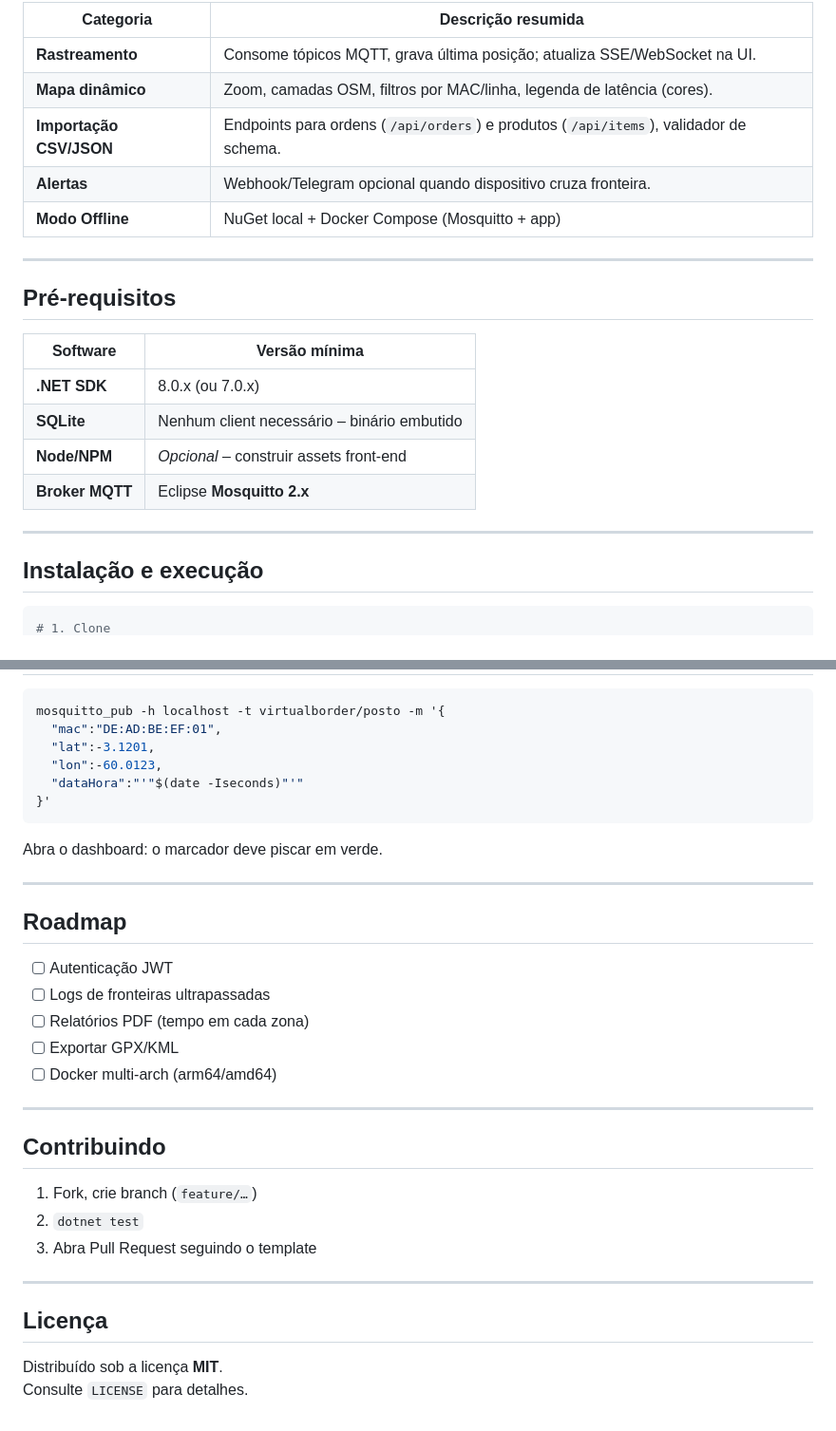
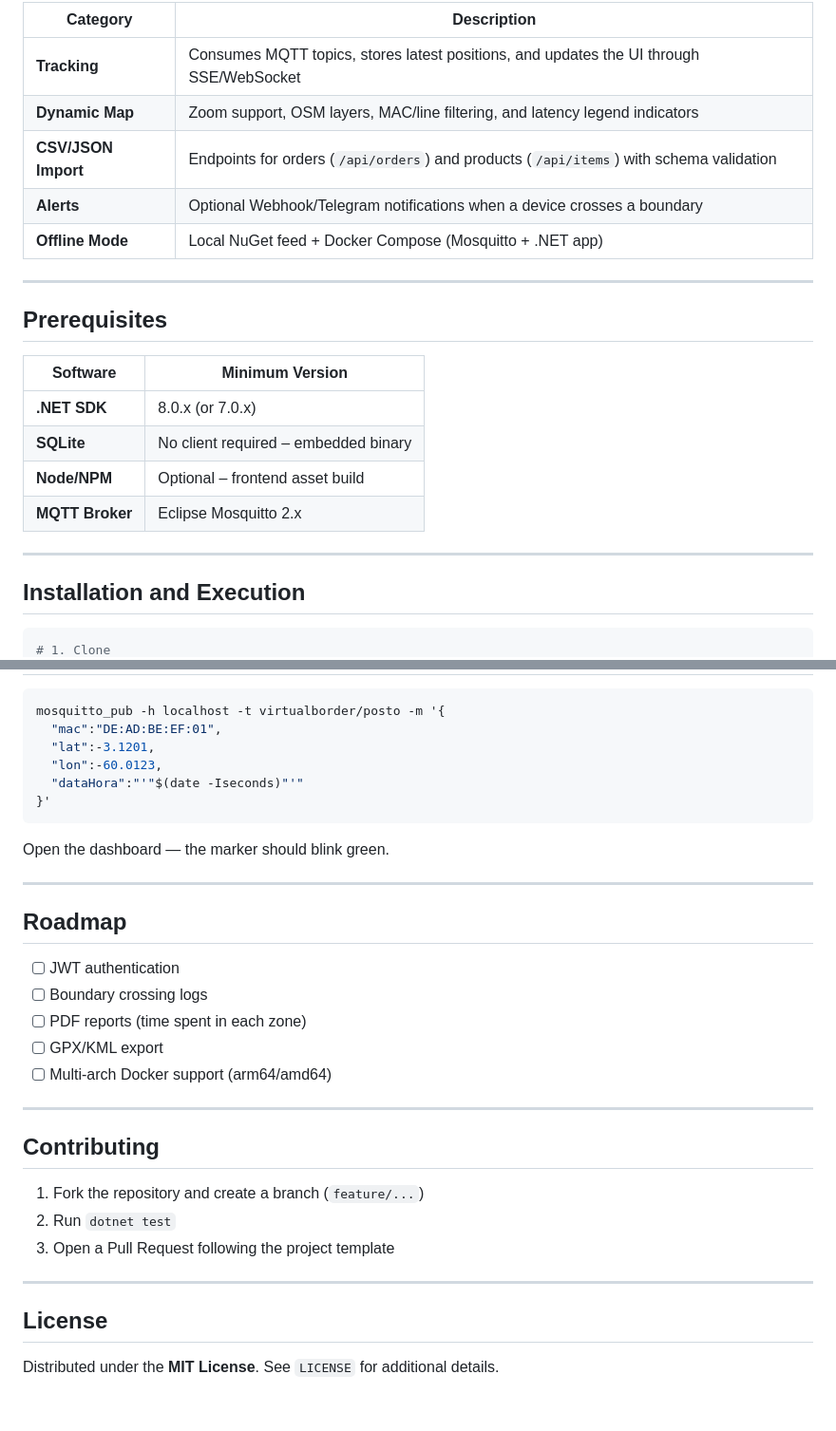
Before and after one commit to romariofonseca/beacon_localization, a Markdown page: README.md, 2 parts joined by grey strips. Shown at 95% size. GitHub-like rendering.

````diff
--- a/README.md
+++ b/README.md
@@ -72,26 +74,26 @@ Ele:
 
-| Categoria              | Descrição resumida |
-|------------------------|--------------------|
-| **Rastreamento**       | Consome tópicos MQTT, grava última posição; atualiza SSE/WebSocket na UI. |
-| **Mapa dinâmico**      | Zoom, camadas OSM, filtros por MAC/linha, legenda de latência (cores). |
-| **Importação CSV/JSON**| Endpoints para ordens (`/api/orders`) e produtos (`/api/items`), validador de schema. |
-| **Alertas**            | Webhook/Telegram opcional quando dispositivo cruza fronteira. |
-| **Modo Offline**       | NuGet local + Docker Compose (Mosquitto + app) |
+| Category            | Description                                                                             |
+| ------------------- | --------------------------------------------------------------------------------------- |
+| **Tracking**        | Consumes MQTT topics, stores latest positions, and updates the UI through SSE/WebSocket |
+| **Dynamic Map**     | Zoom support, OSM layers, MAC/line filtering, and latency legend indicators             |
+| **CSV/JSON Import** | Endpoints for orders (`/api/orders`) and products (`/api/items`) with schema validation |
+| **Alerts**          | Optional Webhook/Telegram notifications when a device crosses a boundary                |
+| **Offline Mode**    | Local NuGet feed + Docker Compose (Mosquitto + .NET app)                                |
 
 ---
 
-## Pré‑requisitos
+## Prerequisites
 
-| Software        | Versão mínima |
-|-----------------|---------------|
-| **.NET SDK**    | 8.0.x (ou 7.0.x) |
-| **SQLite**      | Nenhum client necessário – binário embutido |
-| **Node/NPM**    | _Opcional_ – construir assets front‑end |
-| **Broker MQTT** | Eclipse **Mosquitto 2.x** |
+| Software        | Minimum Version                      |
+| --------------- | ------------------------------------ |
+| **.NET SDK**    | 8.0.x (or 7.0.x)                     |
+| **SQLite**      | No client required – embedded binary |
+| **Node/NPM**    | Optional – frontend asset build      |
+| **MQTT Broker** | Eclipse Mosquitto 2.x                |
 
 ---
 
-## Instalação e execução
+## Installation and Execution
 
 ```bash
 # 1. Clone
@@ -223,29 +240,29 @@ mosquitto_pub -h localhost -t virtualborder/posto -m '{
 }'
 ```
 
-Abra o dashboard: o marcador deve piscar em verde.
+Open the dashboard — the marker should blink green.
 
 ---
 
 ## Roadmap
 
-- [ ] Autenticação JWT
-- [ ] Logs de fronteiras ultrapassadas
-- [ ] Relatórios PDF (tempo em cada zona)
-- [ ] Exportar GPX/KML
-- [ ] Docker multi‑arch (arm64/amd64)
+* [ ] JWT authentication
+* [ ] Boundary crossing logs
+* [ ] PDF reports (time spent in each zone)
+* [ ] GPX/KML export
+* [ ] Multi-arch Docker support (arm64/amd64)
 
 ---
 
-## Contribuindo
+## Contributing
 
-1. Fork, crie branch (`feature/…`)
-2. `dotnet test`
-3. Abra Pull Request seguindo o template
+1. Fork the repository and create a branch (`feature/...`)
+2. Run `dotnet test`
+3. Open a Pull Request following the project template
 
 ---
 
-## Licença
+## License
 
-Distribuído sob a licença **MIT**.
-Consulte `LICENSE` para detalhes.
+Distributed under the **MIT License**.
+See `LICENSE` for additional details.
````
Also changed, not shown: other parts of README.md (+108 -91 lines).
